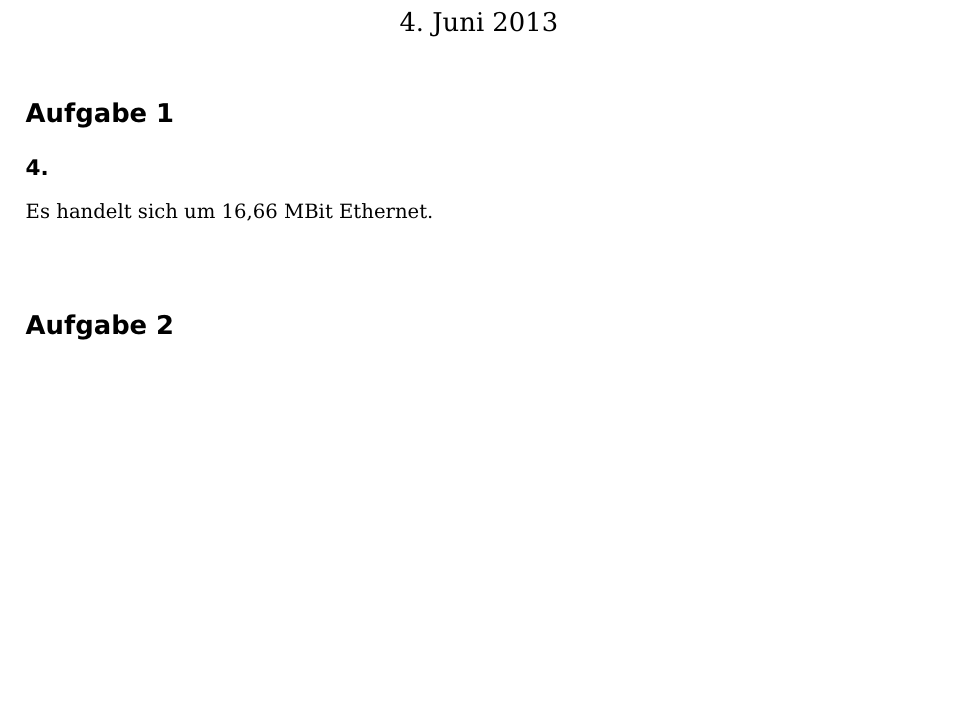
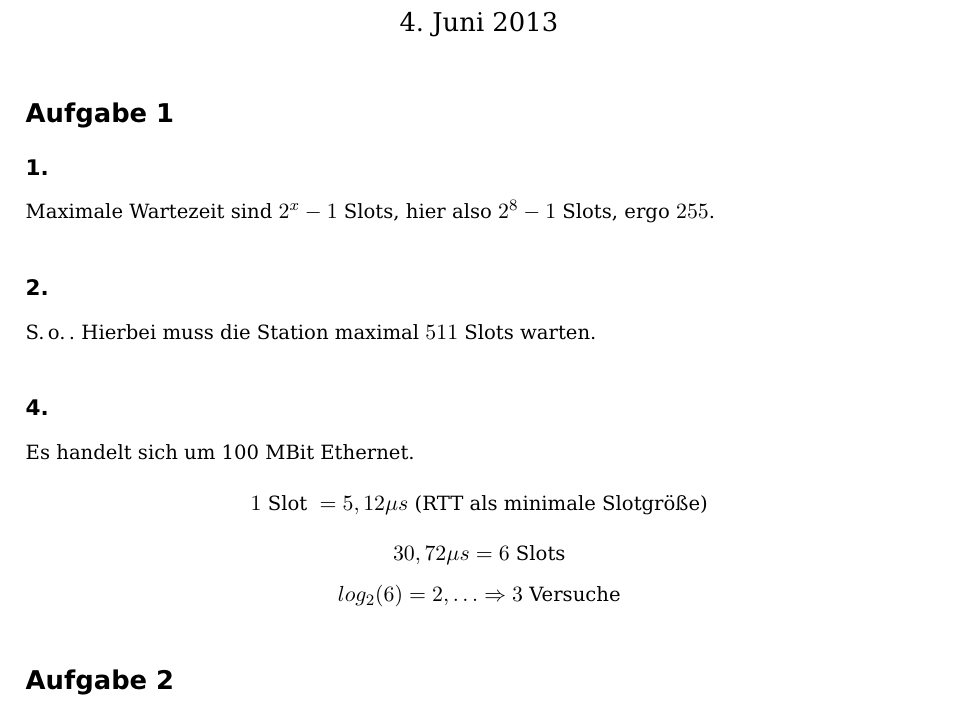
Before and after one commit to pheenyx/kommnetze2013, a LaTeX document (abgaben/main.tex, which reads abgaben/abgabe_6.tex): part of the page before the commit and part of page 1 of 2 after it, cut so that both start at the same text, the shorter picture padded with empty space. Compiled offline with pdfLaTeX.

Commit message:
Aufgabe 1 weitergemacht.

```diff
--- a/abgaben/abgabe_6.tex
+++ b/abgaben/abgabe_6.tex
@@ -1,8 +1,22 @@
 \section{Aufgabe 1}
 
+\subsection{1.}
+Maximale Wartezeit sind $2^{x}-1$ Slots, hier also $2^8-1$ Slots, ergo $255$.
+
+\subsection{2.}
+S.\,o.\,. Hierbei muss die Station maximal $511$ Slots warten.
+
 \subsection{4.}
-Es handelt sich um 16,66 MBit Ethernet.
-\[  \]
+Es handelt sich um 100 MBit Ethernet.
+\[
+    1 \text{ Slot } = 5,12 \mu s \text{ (RTT als minimale Slotgröße)}
+\]
+\[
+    30,72 \mu s = 6 \text{ Slots}
+\]
+\[
+    log_2(6) = 2,\ldots \Rightarrow 3 \text{ Versuche}
+\]
 
 
 \section{Aufgabe 2}
```
